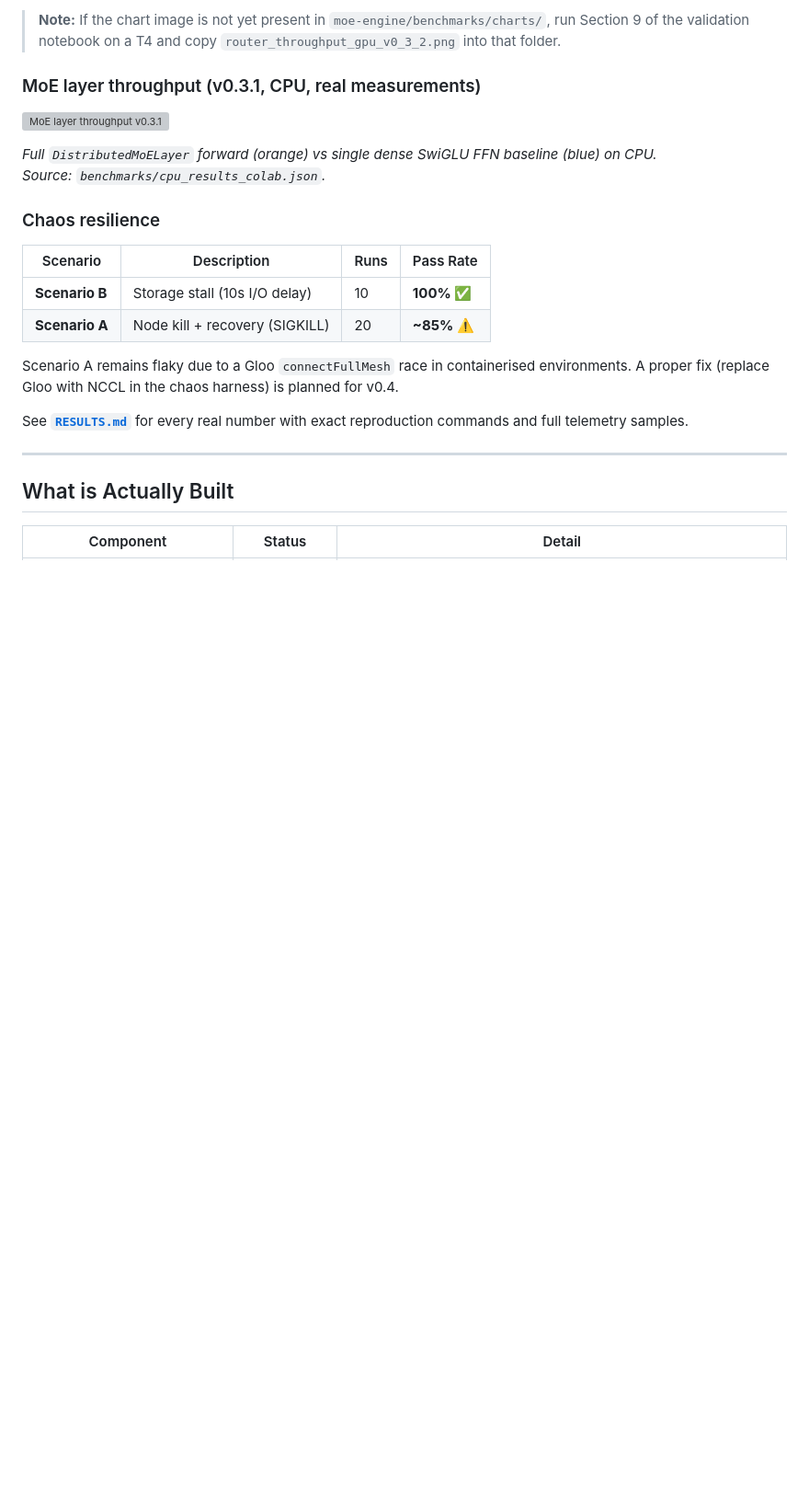
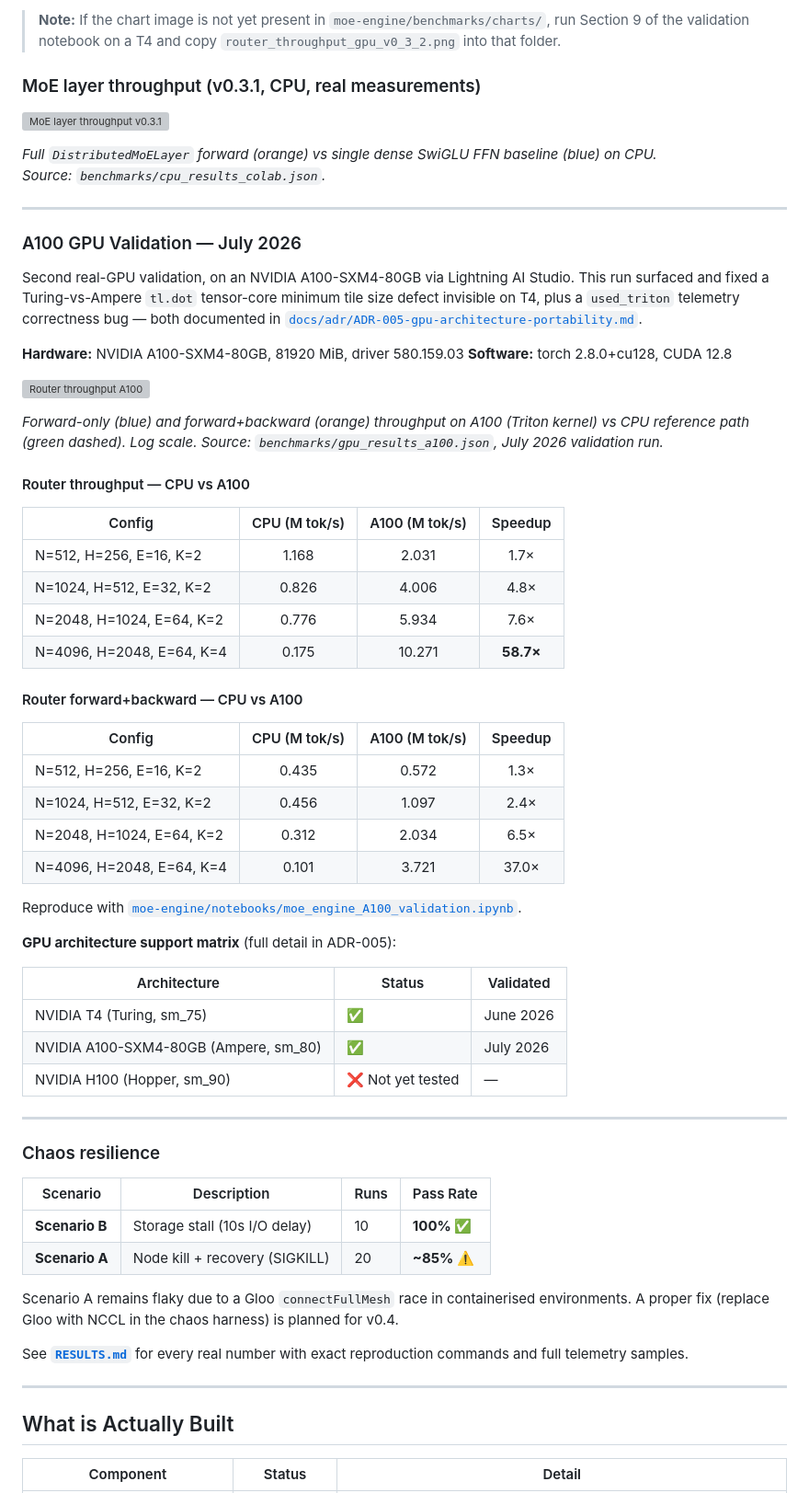
Before and after one commit to Mattral/Composed-Mixture-of-Experts-Engine, a Markdown page: README.md, the part around the change. Shown at 92% size. Rendered like a GitHub page; blank space fills up the shorter version; grey boxes are pictures that could not be loaded.

Commit message:
docs: add A100 GPU Validation

```diff
--- a/README.md
+++ b/README.md
@@ -127,6 +127,60 @@ Source: `gpu_results.json`, June 2026 T4 validation run.*
 
 *Full `DistributedMoELayer` forward (orange) vs single dense SwiGLU FFN baseline (blue) on CPU.
 Source: `benchmarks/cpu_results_colab.json`.*
+
+
+
+---
+
+
+### A100 GPU Validation — July 2026
+
+Second real-GPU validation, on an NVIDIA A100-SXM4-80GB via Lightning AI
+Studio. This run surfaced and fixed a Turing-vs-Ampere `tl.dot` tensor-core
+minimum tile size defect invisible on T4, plus a `used_triton` telemetry
+correctness bug — both documented in
+[`docs/adr/ADR-005-gpu-architecture-portability.md`](docs/adr/ADR-005-gpu-architecture-portability.md).
+
+**Hardware:** NVIDIA A100-SXM4-80GB, 81920 MiB, driver 580.159.03
+**Software:** torch 2.8.0+cu128, CUDA 12.8
+
+![Router throughput A100](moe-engine/benchmarks/router_throughput_A100.png)
+
+*Forward-only (blue) and forward+backward (orange) throughput on A100
+(Triton kernel) vs CPU reference path (green dashed). Log scale.
+Source: `benchmarks/gpu_results_a100.json`, July 2026 validation run.*
+
+#### Router throughput — CPU vs A100
+
+| Config | CPU (M tok/s) | A100 (M tok/s) | Speedup |
+|--------|:-------------:|:--------------:|:-------:|
+| N=512, H=256, E=16, K=2 | 1.168 | 2.031 | 1.7× |
+| N=1024, H=512, E=32, K=2 | 0.826 | 4.006 | 4.8× |
+| N=2048, H=1024, E=64, K=2 | 0.776 | 5.934 | 7.6× |
+| N=4096, H=2048, E=64, K=4 | 0.175 | 10.271 | **58.7×** |
+
+#### Router forward+backward — CPU vs A100
+
+| Config | CPU (M tok/s) | A100 (M tok/s) | Speedup |
+|--------|:-------------:|:--------------:|:-------:|
+| N=512, H=256, E=16, K=2 | 0.435 | 0.572 | 1.3× |
+| N=1024, H=512, E=32, K=2 | 0.456 | 1.097 | 2.4× |
+| N=2048, H=1024, E=64, K=2 | 0.312 | 2.034 | 6.5× |
+| N=4096, H=2048, E=64, K=4 | 0.101 | 3.721 | 37.0× |
+
+Reproduce with
+[`moe-engine/notebooks/moe_engine_A100_validation.ipynb`](moe-engine/notebooks/moe_engine_A100_validation.ipynb).
+
+**GPU architecture support matrix** (full detail in ADR-005):
+
+| Architecture | Status | Validated |
+|---|---|---|
+| NVIDIA T4 (Turing, sm_75) | ✅ | June 2026 |
+| NVIDIA A100-SXM4-80GB (Ampere, sm_80) | ✅ | July 2026 |
+| NVIDIA H100 (Hopper, sm_90) | ❌ Not yet tested | — |
+
+
+---
 
 ### Chaos resilience
 
```
